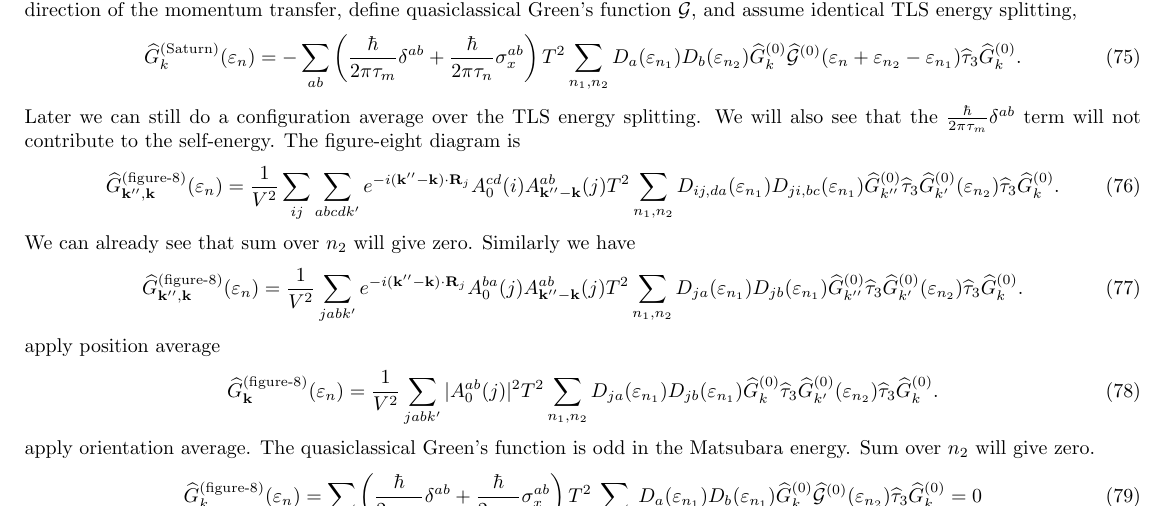
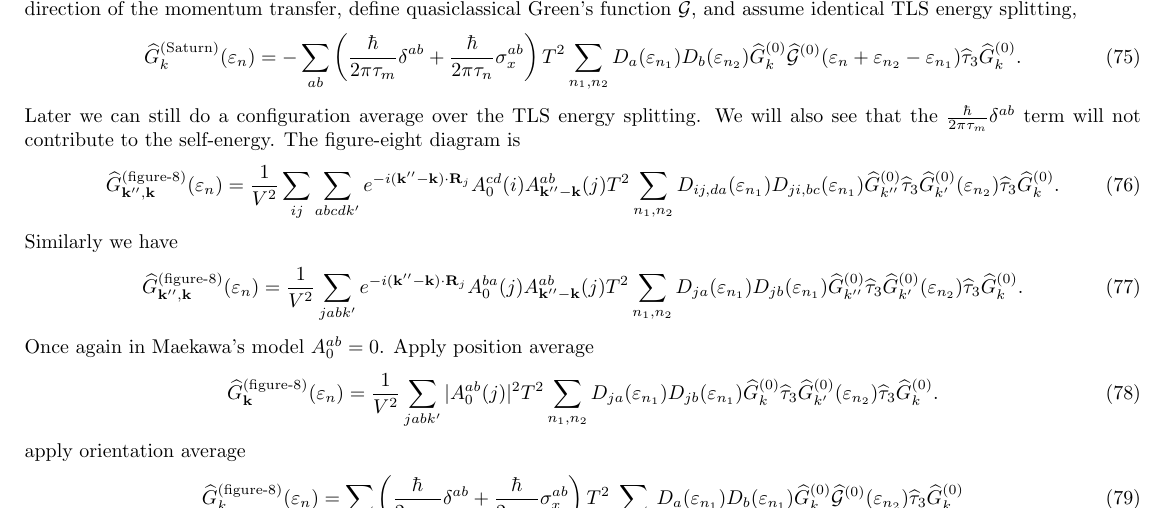
Before and after one commit to junguanghe/TLS_self_energy, a LaTeX document (gap_eq_and_self_energy.tex): part of page 6 of 6, cut so that both start at the same text. Compiled offline with pdfLaTeX.

Commit message:
fix figure-8 diagram calculation

```diff
--- a/gap_eq_and_self_energy.tex
+++ b/gap_eq_and_self_energy.tex
@@ -586,7 +586,6 @@ The figure-eight diagram is
     \widehat{\tau}_3
     \widehat{G}^{(0)}_k.
 \end{align}
-We can already see that sum over $n_2$ will give zero.
 Similarly we have
 \begin{align}
     \widehat{G}^{(\text{figure-8})}_{\vb{k}'',\vb{k}}(\varepsilon_n)
@@ -600,7 +599,7 @@ Similarly we have
     \widehat{\tau}_3
     \widehat{G}^{(0)}_k.
 \end{align}
-apply position average
+Once again in Maekawa's model $A_0^{ab}=0$. Apply position average
 \begin{align}
     \widehat{G}^{(\text{figure-8})}_{\vb{k}}(\varepsilon_n)
     =\frac{1}{V^2}\sum_{jabk'}
@@ -612,9 +611,7 @@ apply position average
     \widehat{\tau}_3
     \widehat{G}^{(0)}_k.
 \end{align}
-apply orientation average.
-The quasiclassical Green's function is odd in the Matsubara energy.
-Sum over $n_2$ will give zero.
+apply orientation average
 \begin{align}
     \widehat{G}^{(\text{figure-8})}_k(\varepsilon_n)
     =\sum_{ab}
@@ -624,6 +621,6 @@ Sum over $n_2$ will give zero.
     \widehat{G}^{(0)}_k
     \widehat{\mathcal{G}}^{(0)}(\varepsilon_{n_2})
     \widehat{\tau}_3
-    \widehat{G}^{(0)}_k = 0
+    \widehat{G}^{(0)}_k
 \end{align}
 \end{document}
```
Also changed, not shown: gap_eq_and_self_energy.pdf, 4 other files.
